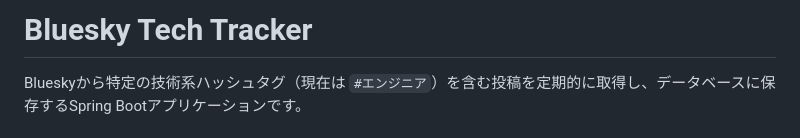
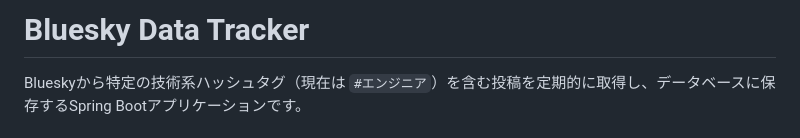
Before and after one commit to MK-sigh/BlueskyDataTracker, a Markdown page: README.md, the part around the change. GitHub-like rendering.

```diff
--- a/README.md
+++ b/README.md
@@ -1,4 +1,4 @@
-# Bluesky Tech Tracker
+# Bluesky Data Tracker
 
 Blueskyから特定の技術系ハッシュタグ（現在は `#エンジニア`）を含む投稿を定期的に取得し、データベースに保存するSpring Bootアプリケーションです。
 
```
